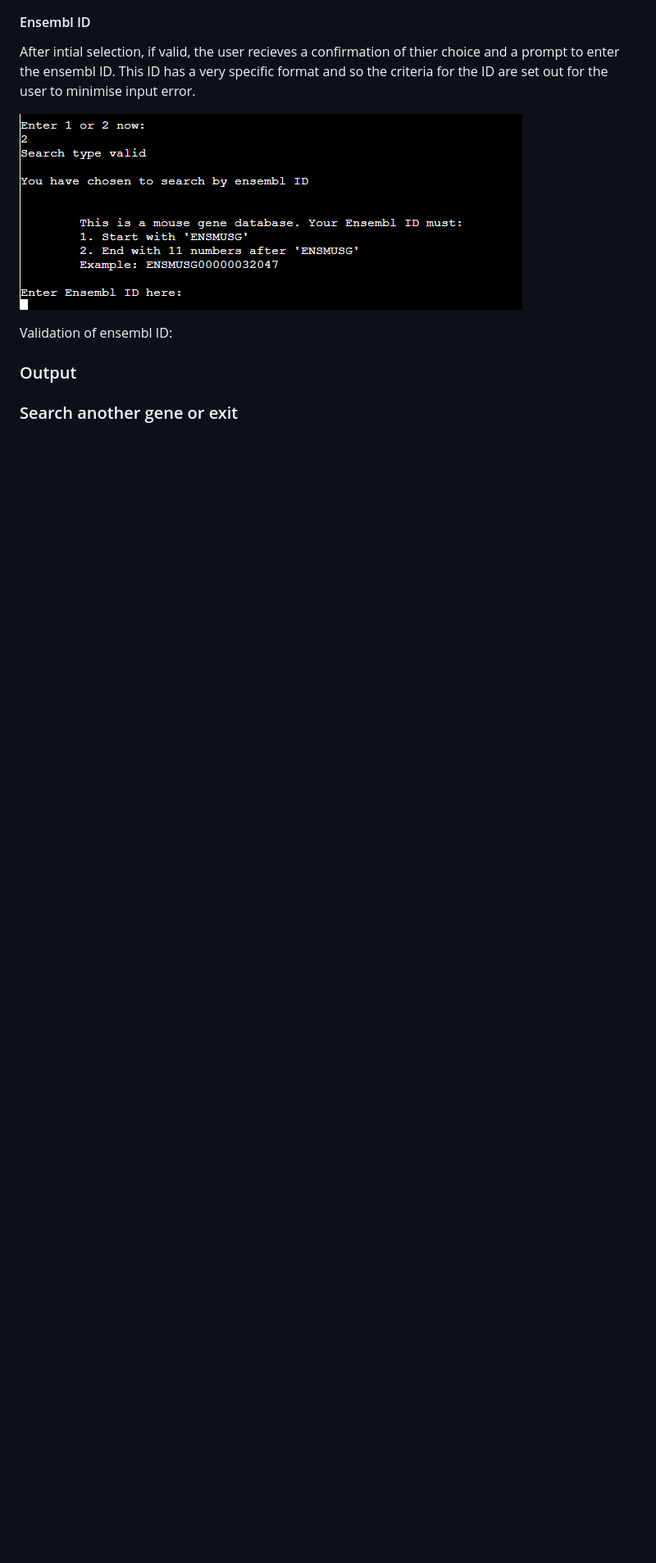
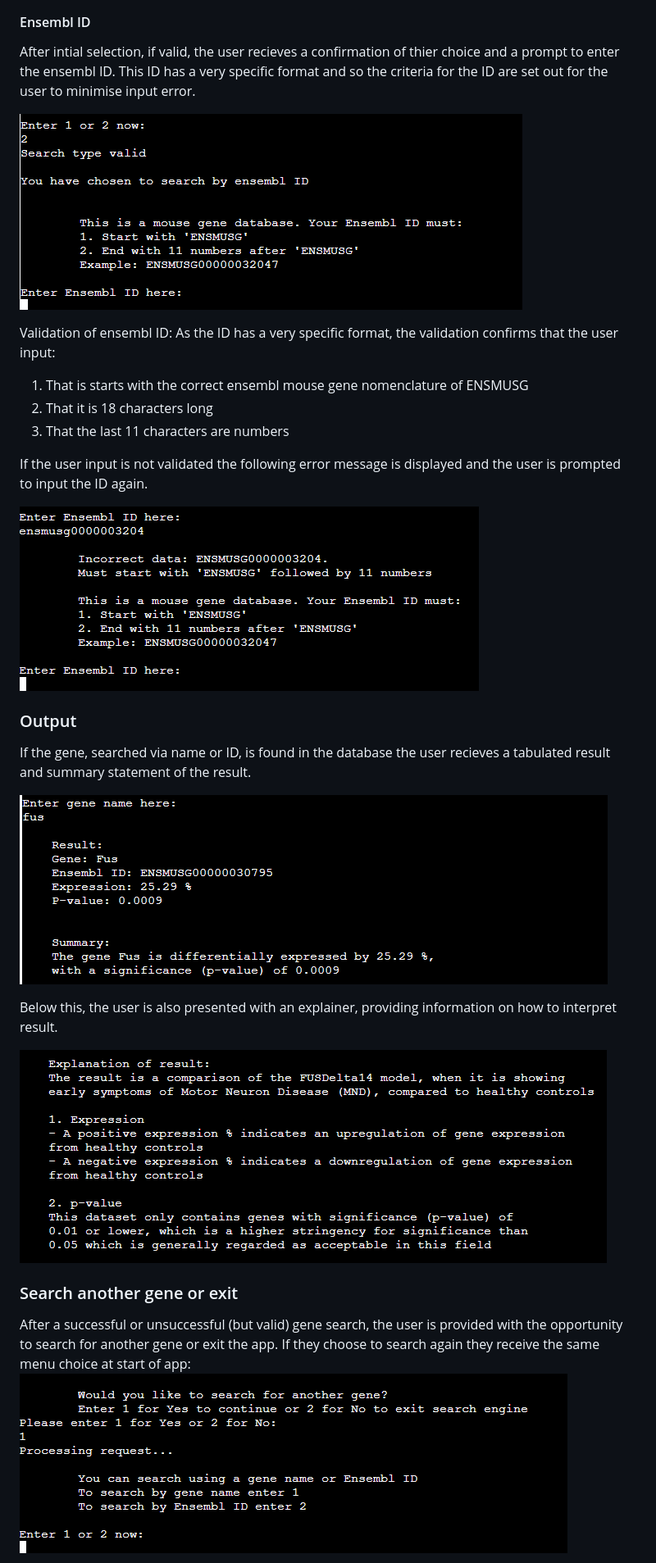
Before and after one commit to Annytomica/gene_expression, a Markdown page: README.md, the part around the change printed below. Shown: that part at 82% size. Drawn GitHub-style; pictures changed too: assets/static/incorrect-ensembl.png (added), assets/static/output-explanation.png (added), assets/static/output-result.png (added); blank space fills up the shorter version.

Commit message:
Add remanining features and assets to readme

```diff
--- a/README.md
+++ b/README.md
@@ -43,10 +43,27 @@ After intial selection, if valid, the user recieves a confirmation of thier choi
 
 ![enter-ensembl](assets/static/ensembl_initial-choice.png)
 
-Validation of ensembl ID:
+Validation of ensembl ID: As the ID has a very specific format, the validation confirms that the user input:
+1. That is starts with the correct ensembl mouse gene
+nomenclature of ENSMUSG
+2. That it is 18 characters long
+3. That the last 11 characters are numbers
+
+If the user input is not validated the following error message is displayed and the user is prompted to input the ID again.
+
+![wrong-ensembl](assets/static/incorrect-ensembl.png)
 
 ### Output
+If the gene, searched via name or ID, is found in the database the user recieves a tabulated result and summary statement of the result.
 
+![result](assets/static/output-result.png)
+
+Below this, the user is also presented with an explainer, providing information on how to interpret result.
+
+![explainer](assets/static/output-explanation.png)
 
 ### Search another gene or exit
+After a successful or unsuccessful (but valid) gene search, the user is provided with the opportunity to search for another gene or exit the app.
+If they choose to search again they receive the same menu choice at start of app:
+![search-again](assets/static/search-again.png)
 
```
Also changed, not shown: other parts of README.md (+9 -4 lines), assets/static/exit-message.png (added), 1 other file.
